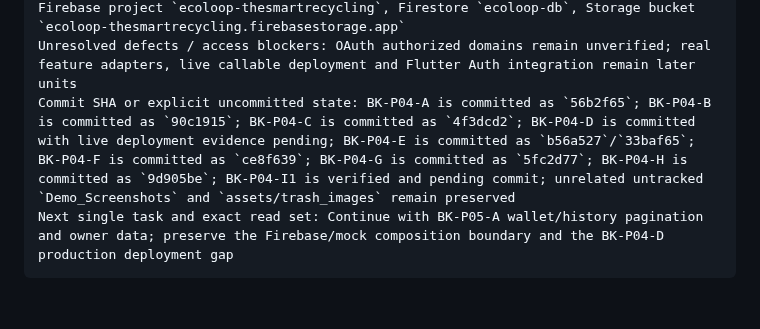
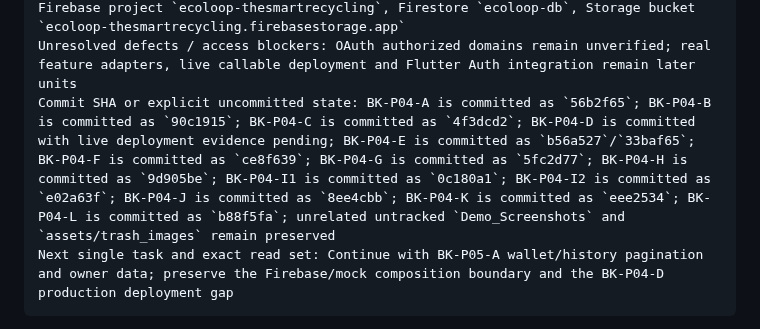
Before and after one commit to nayzinminlwin/EcoLoop-theSmartRecycling, a Markdown page: docs/backend_plan/EXECUTION_TRACKER.md, the part around the change. Drawn GitHub-style; blank space fills up the shorter version.

Commit message:
Record BK-P04-L verification commit
Co-authored-by: Copilot <223556219+Copilot@users.noreply.github.com>

````diff
--- a/docs/backend_plan/EXECUTION_TRACKER.md
+++ b/docs/backend_plan/EXECUTION_TRACKER.md
@@ -31,7 +31,7 @@ Actual commands/results/evidence: `flutter analyze` passed with no issues; the c
 Relevant trace/request/session/deposit/job IDs: Cloud Run traces `46f078958206d5dc9685f5a6298c8d62` and `0de6e639a7d84d9ab1d55d168764c916`; Cloud Build IDs are recorded in `DEPLOYMENT.md`
 Current contract/policy/pipeline/model versions: ECOLOOP-SPEC-001 v1.1; verified Firebase project `ecoloop-thesmartrecycling`, Firestore `ecoloop-db`, Storage bucket `ecoloop-thesmartrecycling.firebasestorage.app`
 Unresolved defects / access blockers: OAuth authorized domains remain unverified; real feature adapters, live callable deployment and Flutter Auth integration remain later units
-Commit SHA or explicit uncommitted state: BK-P04-A is committed as `56b2f65`; BK-P04-B is committed as `90c1915`; BK-P04-C is committed as `4f3dcd2`; BK-P04-D is committed with live deployment evidence pending; BK-P04-E is committed as `b56a527`/`33baf65`; BK-P04-F is committed as `ce8f639`; BK-P04-G is committed as `5fc2d77`; BK-P04-H is committed as `9d905be`; BK-P04-I1 is verified and pending commit; unrelated untracked `Demo_Screenshots` and `assets/trash_images` remain preserved
+Commit SHA or explicit uncommitted state: BK-P04-A is committed as `56b2f65`; BK-P04-B is committed as `90c1915`; BK-P04-C is committed as `4f3dcd2`; BK-P04-D is committed with live deployment evidence pending; BK-P04-E is committed as `b56a527`/`33baf65`; BK-P04-F is committed as `ce8f639`; BK-P04-G is committed as `5fc2d77`; BK-P04-H is committed as `9d905be`; BK-P04-I1 is committed as `0c180a1`; BK-P04-I2 is committed as `e02a63f`; BK-P04-J is committed as `8ee4cbb`; BK-P04-K is committed as `eee2534`; BK-P04-L is committed as `b88f5fa`; unrelated untracked `Demo_Screenshots` and `assets/trash_images` remain preserved
 Next single task and exact read set: Continue with BK-P05-A wallet/history pagination and owner data; preserve the Firebase/mock composition boundary and the BK-P04-D production deployment gap
 ```
 
````
